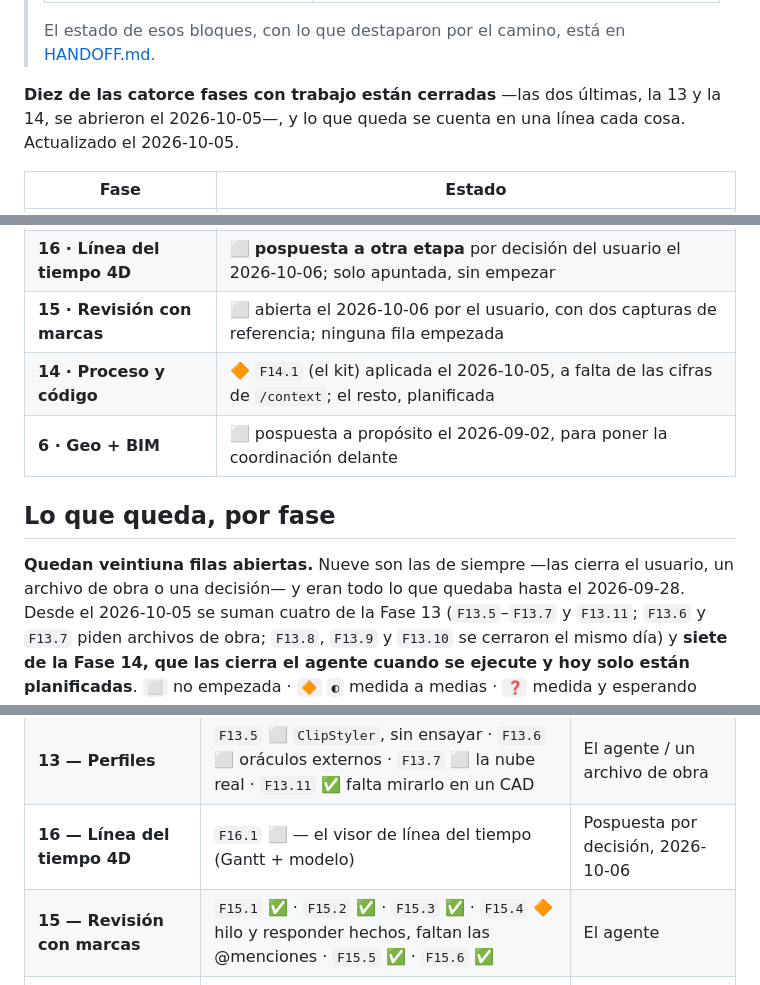
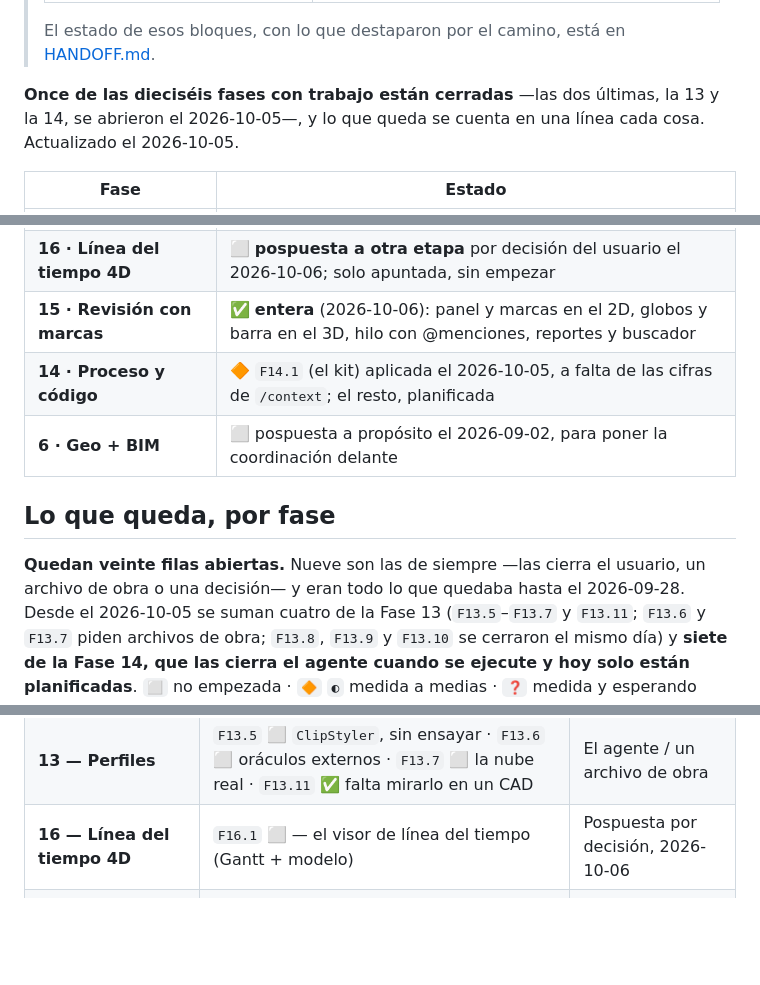
Before and after one commit to DovaCrii/AeroBim, a Markdown page: MASTER_PLAN.md, 3 parts joined by grey strips. Rendered like a GitHub page; blank space fills up the shorter version.

Commit message:
docs(plan): F15.4 cerrada y la Fase 15 entera

```diff
--- a/MASTER_PLAN.md
+++ b/MASTER_PLAN.md
@@ -28,7 +28,7 @@
 > El estado de esos bloques, con lo que destaparon por el camino, está en
 > [HANDOFF.md](HANDOFF.md).
 
-**Diez de las catorce fases con trabajo están cerradas** —las dos últimas, la 13 y la 14, se abrieron
+**Once de las dieciséis fases con trabajo están cerradas** —las dos últimas, la 13 y la 14, se abrieron
 el 2026-10-05—, y lo que queda se cuenta en una línea cada cosa. Actualizado el 2026-10-05.
 
 | Fase                           | Estado                                                                                                                                           |
@@ -47,13 +47,13 @@ el 2026-10-05—, y lo que queda se cuenta en una línea cada cosa. Actualizado
 | **12 · La interfaz**           | 🔶 los tres bloques cerrados; de `F12.2` queda **señalar tres pares con un ratón** — el par de archivos ya está en el repositorio                |
 | **13 · Perfiles y espacios**   | 🔶 `F13.1`–`F13.4` construidas y verificadas **con muestras**; `F13.8` ✅; faltan `F13.5`–`F13.7` (el oráculo externo es de quien tiene la obra) |
 | **16 · Línea del tiempo 4D**   | ⬜ **pospuesta a otra etapa** por decisión del usuario el 2026-10-06; solo apuntada, sin empezar                                                 |
-| **15 · Revisión con marcas**   | ⬜ abierta el 2026-10-06 por el usuario, con dos capturas de referencia; ninguna fila empezada                                                   |
+| **15 · Revisión con marcas**   | ✅ **entera** (2026-10-06): panel y marcas en el 2D, globos y barra en el 3D, hilo con @menciones, reportes y buscador                           |
 | **14 · Proceso y código**      | 🔶 `F14.1` (el kit) aplicada el 2026-10-05, a falta de las cifras de `/context`; el resto, planificada                                           |
 | **6 · Geo + BIM**              | ⬜ pospuesta a propósito el 2026-09-02, para poner la coordinación delante                                                                       |
 
 ## Lo que queda, por fase
 
-**Quedan veintiuna filas abiertas.** Nueve son las de siempre —las cierra el usuario, un archivo de obra o
+**Quedan veinte filas abiertas.** Nueve son las de siempre —las cierra el usuario, un archivo de obra o
 una decisión— y eran todo lo que quedaba hasta el 2026-09-28. Desde el 2026-10-05 se suman cuatro de la
 Fase 13 (`F13.5`–`F13.7` y `F13.11`; `F13.6` y `F13.7` piden archivos de obra; `F13.8`, `F13.9` y `F13.10` se cerraron el mismo día) y **siete de la Fase 14, que las cierra el
 agente cuando se ejecute y hoy solo están planificadas**. `⬜` no empezada · `🔶` `◐` medida a medias ·
@@ -73,7 +73,6 @@ agente cuando se ejecute y hoy solo están planificadas**. `⬜` no empezada ·
 | **6 — Geo + BIM**            | `F6.1` a `F6.5` ⬜ — Cesium, ortofoto y terreno, situar el IFC, 3D Tiles, y recibir de AeroPlanner                                  | Pospuesta por decisión             |
 | **13 — Perfiles**            | `F13.5` ⬜ `ClipStyler`, sin ensayar · `F13.6` ⬜ oráculos externos · `F13.7` ⬜ la nube real · `F13.11` ✅ falta mirarlo en un CAD | El agente / un archivo de obra     |
 | **16 — Línea del tiempo 4D** | `F16.1` ⬜ — el visor de línea del tiempo (Gantt + modelo)                                                                          | Pospuesta por decisión, 2026-10-06 |
-| **15 — Revisión con marcas** | `F15.1` ✅ · `F15.2` ✅ · `F15.3` ✅ · `F15.4` 🔶 hilo y responder hechos, faltan las @menciones · `F15.5` ✅ · `F15.6` ✅          | El agente                          |
 | **14 — Proceso y código**    | `F14.1` 🔶 · `F14.2`–`F14.7` ⬜ — el kit, la revisión, `R1`–`R4` y la Etapa 3 (**bloqueada**)                                       | El agente                          |
 | **0, 3, 5, 7, 8, 9, 10, 11** | Ninguna: las ocho fases enteras                                                                                                     | —                                  |
 
```
Also changed, not shown: other parts of MASTER_PLAN.md (+8 -8 lines).
